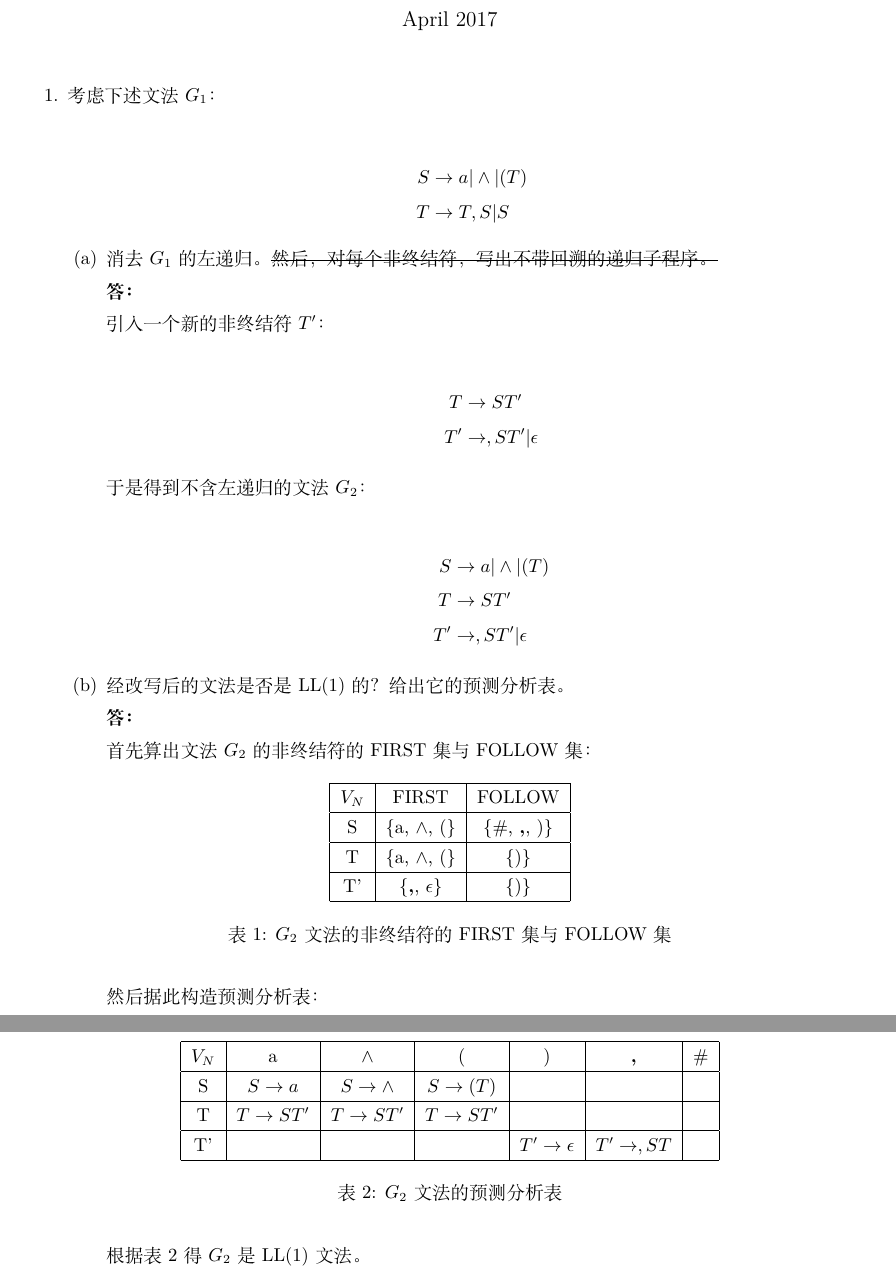
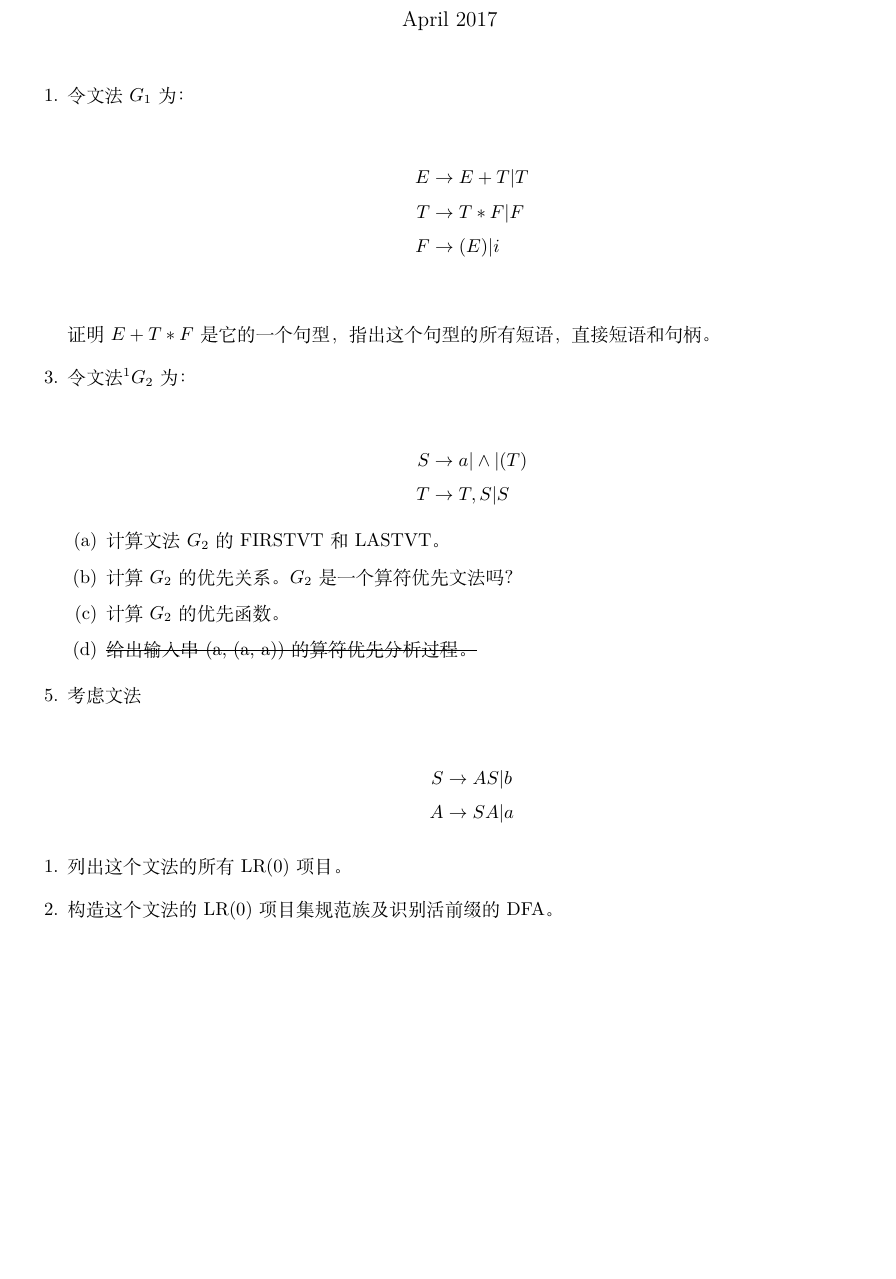
Before and after one commit to zccz14/Compiler-Principle-Homework, a LaTeX document (main.tex, which reads 3.tex): two parts of pages 1 and 2 of 5 before the commit and part of page 1 of 2 after it, the two joined at a grey line, cut so that both start at the same text, the shorter picture padded with empty space. Compiled offline with XeLaTeX.

Commit message:
problems of Homework #3

```diff
--- /dev/null
+++ b/3.tex
@@ -0,0 +1,37 @@
+\begin{enumerate}
+    \item[1.] 令文法 $G_1$ 为：
+
+    \begin{align*}
+        E & \to E + T | T \\
+        T & \to T * F | F \\
+        F & \to (E) | i \\
+    \end{align*}
+
+    证明 $ E + T * F $ 是它的一个句型，指出这个句型的所有短语，直接短语和句柄。
+
+    \item[3.] 令文法\footnotemark $G_2$ 为：
+
+    \footnotetext{此处文法 $G_2$ 来自于练习题 2，但练习题 2 不要求完成，因此改动了题目消除了对练习题 2 的依赖。}
+
+    \begin{align*}
+        S & \to a | \wedge | (T) \\
+        T & \to T, S | S
+    \end{align*}
+
+    \begin{enumerate}
+        \item 计算文法 $G_2$ 的 FIRSTVT 和 LASTVT。
+        \item 计算 $G_2$ 的优先关系。$G_2$ 是一个算符优先文法吗？
+        \item 计算 $G_2$ 的优先函数。
+        \item \sout{给出输入串 (a, (a, a)) 的算符优先分析过程。}
+    \end{enumerate}
+
+    \item[5.] 考虑文法
+
+    \begin{align*}
+        S & \to AS | b \\
+        A & \to SA | a
+    \end{align*}
+
+    \item 列出这个文法的所有 LR(0) 项目。
+    \item 构造这个文法的 LR(0) 项目集规范族及识别活前缀的 DFA。
+    \item 这个文法是 SLR 的吗？若是，构造出它的 SLR 分析表。
```
Also changed, not shown: main.tex (+1 -1 lines), 3.tex (30 more changed lines).
